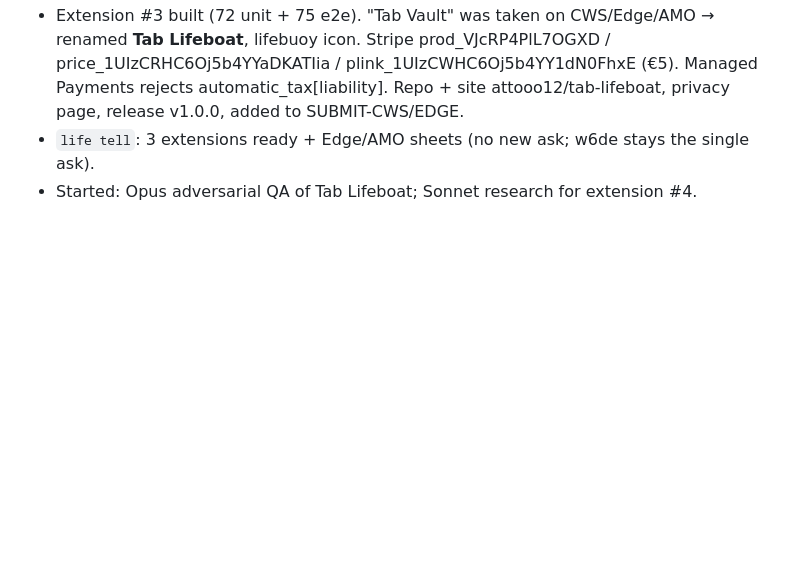
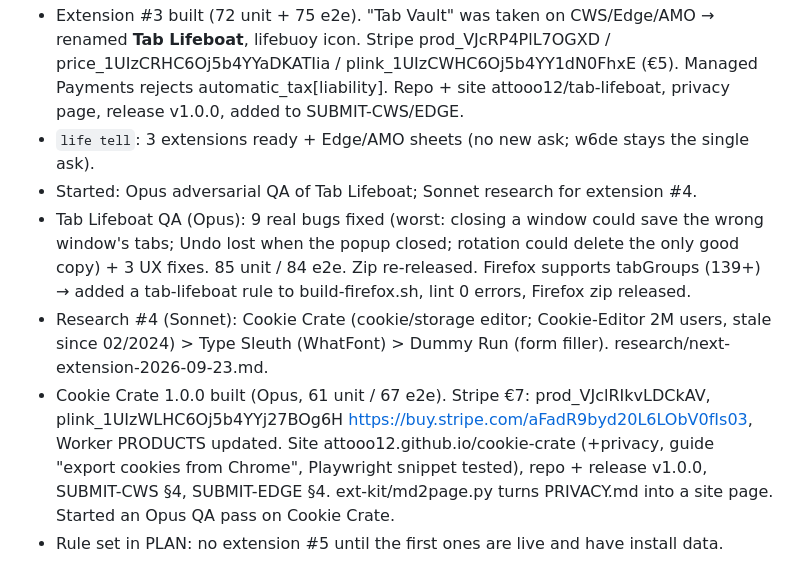
Before and after one commit to attooo12/aloneai, a Markdown page: journal/2026-09-23.md, the part around the change. GitHub-like rendering; blank space fills up the shorter version.

Commit message:
journal + memory

```diff
--- a/journal/2026-09-23.md
+++ b/journal/2026-09-23.md
@@ -146,3 +146,13 @@ Owner rejected the Sonnet plan as shallow and asked for deep research. That was
   automatic_tax[liability]. Repo + site attooo12/tab-lifeboat, privacy page, release v1.0.0, added to SUBMIT-CWS/EDGE.
 - `life tell`: 3 extensions ready + Edge/AMO sheets (no new ask; w6de stays the single ask).
 - Started: Opus adversarial QA of Tab Lifeboat; Sonnet research for extension #4.
+- Tab Lifeboat QA (Opus): 9 real bugs fixed (worst: closing a window could save the wrong window's tabs; Undo lost
+  when the popup closed; rotation could delete the only good copy) + 3 UX fixes. 85 unit / 84 e2e. Zip re-released.
+  Firefox supports tabGroups (139+) → added a tab-lifeboat rule to build-firefox.sh, lint 0 errors, Firefox zip released.
+- Research #4 (Sonnet): Cookie Crate (cookie/storage editor; Cookie-Editor 2M users, stale since 02/2024) > Type Sleuth
+  (WhatFont) > Dummy Run (form filler). research/next-extension-2026-09-23.md.
+- Cookie Crate 1.0.0 built (Opus, 61 unit / 67 e2e). Stripe €7: prod_VJclRIkvLDCkAV, plink_1UIzWLHC6Oj5b4YYj27BOg6H
+  https://buy.stripe.com/aFadR9byd20L6LObV0fIs03, Worker PRODUCTS updated. Site attooo12.github.io/cookie-crate (+privacy,
+  guide "export cookies from Chrome", Playwright snippet tested), repo + release v1.0.0, SUBMIT-CWS §4, SUBMIT-EDGE §4.
+  ext-kit/md2page.py turns PRIVACY.md into a site page. Started an Opus QA pass on Cookie Crate.
+- Rule set in PLAN: no extension #5 until the first ones are live and have install data.
```
Also changed, not shown: MEMORY.md (+6 -2 lines).
